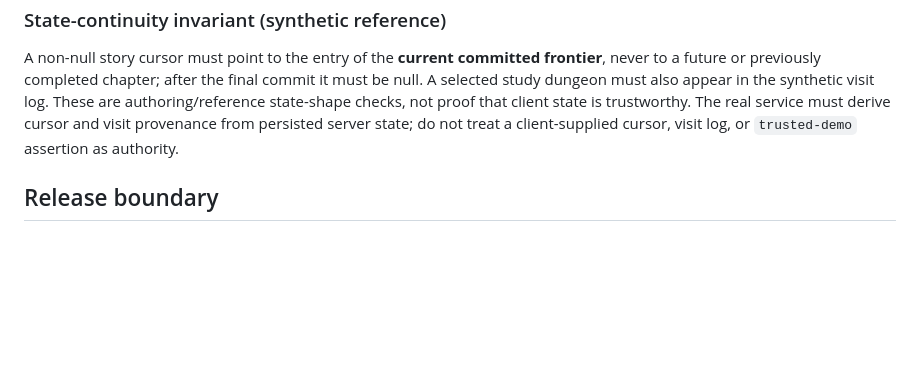
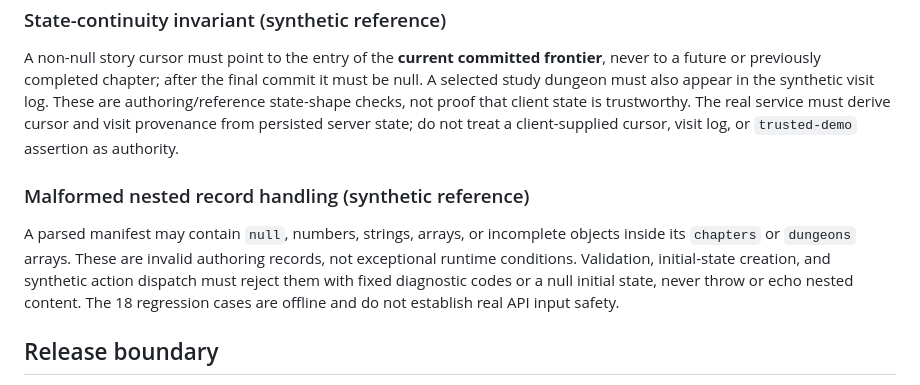
Before and after one commit to catminn/catmin-study, a Markdown page: content/contracts/study-story-mode-isolation-v1.md, the part around the change. GitHub-like rendering; blank space fills up the shorter version.

Commit message:
docs(authoring): specify fail-closed malformed nested manifest behavior

```diff
--- a/content/contracts/study-story-mode-isolation-v1.md
+++ b/content/contracts/study-story-mode-isolation-v1.md
@@ -30,6 +30,10 @@ ASK without a chapter target remains read-only. A chapter-targeted ASK or previe
 
 A non-null story cursor must point to the entry of the **current committed frontier**, never to a future or previously completed chapter; after the final commit it must be null. A selected study dungeon must also appear in the synthetic visit log. These are authoring/reference state-shape checks, not proof that client state is trustworthy. The real service must derive cursor and visit provenance from persisted server state; do not treat a client-supplied cursor, visit log, or `trusted-demo` assertion as authority.
 
+### Malformed nested record handling (synthetic reference)
+
+A parsed manifest may contain `null`, numbers, strings, arrays, or incomplete objects inside its `chapters` or `dungeons` arrays. These are invalid authoring records, not exceptional runtime conditions. Validation, initial-state creation, and synthetic action dispatch must reject them with fixed diagnostic codes or a null initial state, never throw or echo nested content. The 18 regression cases are offline and do not establish real API input safety.
+
 ## Release boundary
 
 This is an authoring constraint, not an instruction to rewrite the live save schema or alter existing story progress. Do not replace the site's production state or import synthetic fixtures. The first formal world remains **DO-NOT-IMPORT** pending private per-field review and Catherine's explicit authorization while present. The design PR stays draft; no merge or deployment is authorized.
```
